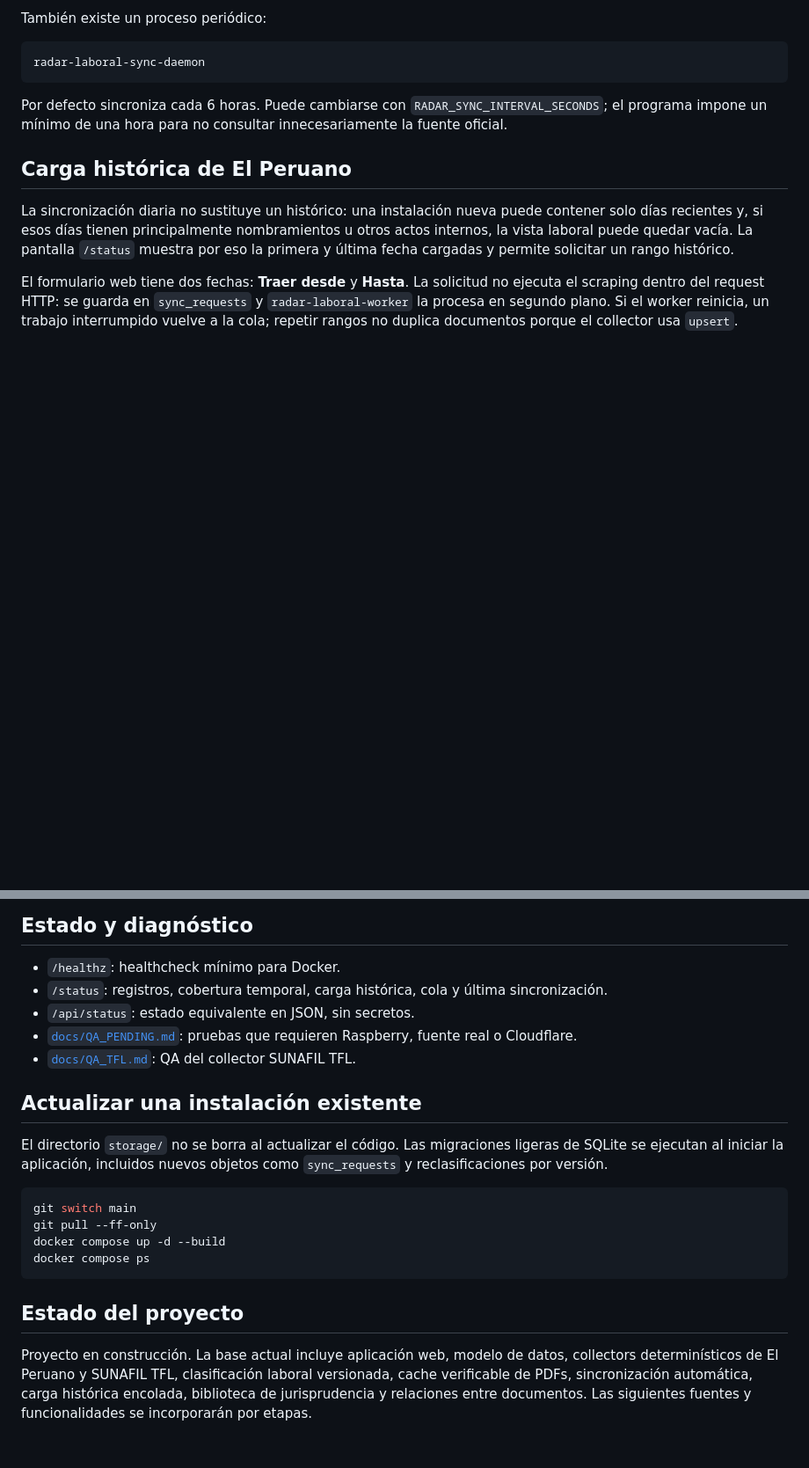
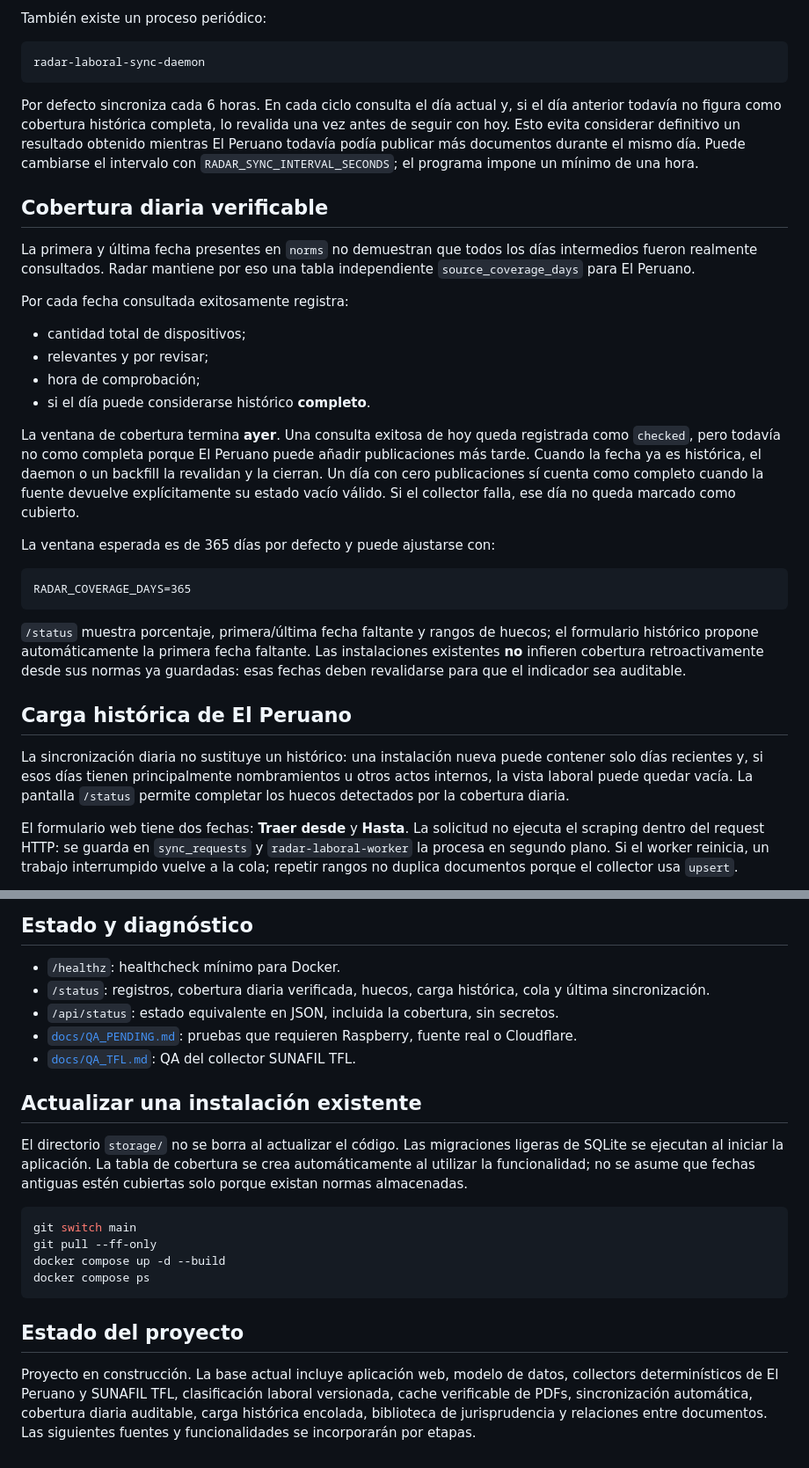
Before and after one commit to gumorenos/radar-laboral, a Markdown page: README.md, 2 parts joined by grey strips. Shown at 88% size. Rendered like a GitHub page; blank space fills up the shorter version.

Commit message:
Document verified daily source coverage

````diff
--- a/README.md
+++ b/README.md
@@ -102,11 +106,32 @@ También existe un proceso periódico:
 radar-laboral-sync-daemon
 ```
 
-Por defecto sincroniza cada 6 horas. Puede cambiarse con `RADAR_SYNC_INTERVAL_SECONDS`; el programa impone un mínimo de una hora para no consultar innecesariamente la fuente oficial.
+Por defecto sincroniza cada 6 horas. En cada ciclo consulta el día actual y, si el día anterior todavía no figura como cobertura histórica completa, lo revalida una vez antes de seguir con hoy. Esto evita considerar definitivo un resultado obtenido mientras El Peruano todavía podía publicar más documentos durante el mismo día. Puede cambiarse el intervalo con `RADAR_SYNC_INTERVAL_SECONDS`; el programa impone un mínimo de una hora.
+
+## Cobertura diaria verificable
+
+La primera y última fecha presentes en `norms` no demuestran que todos los días intermedios fueron realmente consultados. Radar mantiene por eso una tabla independiente `source_coverage_days` para El Peruano.
+
+Por cada fecha consultada exitosamente registra:
+
+- cantidad total de dispositivos;
+- relevantes y por revisar;
+- hora de comprobación;
+- si el día puede considerarse histórico **completo**.
+
+La ventana de cobertura termina **ayer**. Una consulta exitosa de hoy queda registrada como `checked`, pero todavía no como completa porque El Peruano puede añadir publicaciones más tarde. Cuando la fecha ya es histórica, el daemon o un backfill la revalidan y la cierran. Un día con cero publicaciones sí cuenta como completo cuando la fuente devuelve explícitamente su estado vacío válido. Si el collector falla, ese día no queda marcado como cubierto.
+
+La ventana esperada es de 365 días por defecto y puede ajustarse con:
+
+```text
+RADAR_COVERAGE_DAYS=365
+```
+
+`/status` muestra porcentaje, primera/última fecha faltante y rangos de huecos; el formulario histórico propone automáticamente la primera fecha faltante. Las instalaciones existentes **no** infieren cobertura retroactivamente desde sus normas ya guardadas: esas fechas deben revalidarse para que el indicador sea auditable.
 
 ## Carga histórica de El Peruano
 
-La sincronización diaria no sustituye un histórico: una instalación nueva puede contener solo días recientes y, si esos días tienen principalmente nombramientos u otros actos internos, la vista laboral puede quedar vacía. La pantalla `/status` muestra por eso la primera y última fecha cargadas y permite solicitar un rango histórico.
+La sincronización diaria no sustituye un histórico: una instalación nueva puede contener solo días recientes y, si esos días tienen principalmente nombramientos u otros actos internos, la vista laboral puede quedar vacía. La pantalla `/status` permite completar los huecos detectados por la cobertura diaria.
 
 El formulario web tiene dos fechas: **Traer desde** y **Hasta**. La solicitud no ejecuta el scraping dentro del request HTTP: se guarda en `sync_requests` y `radar-laboral-worker` la procesa en segundo plano. Si el worker reinicia, un trabajo interrumpido vuelve a la cola; repetir rangos no duplica documentos porque el collector usa `upsert`.
 
@@ -176,14 +201,14 @@ La interfaz se publica únicamente en `127.0.0.1:8080`, deliberadamente pensada
 ## Estado y diagnóstico
 
 - `/healthz`: healthcheck mínimo para Docker.
-- `/status`: registros, cobertura temporal, carga histórica, cola y última sincronización.
-- `/api/status`: estado equivalente en JSON, sin secretos.
+- `/status`: registros, cobertura diaria verificada, huecos, carga histórica, cola y última sincronización.
+- `/api/status`: estado equivalente en JSON, incluida la cobertura, sin secretos.
 - [`docs/QA_PENDING.md`](docs/QA_PENDING.md): pruebas que requieren Raspberry, fuente real o Cloudflare.
 - [`docs/QA_TFL.md`](docs/QA_TFL.md): QA del collector SUNAFIL TFL.
 
 ## Actualizar una instalación existente
 
-El directorio `storage/` no se borra al actualizar el código. Las migraciones ligeras de SQLite se ejecutan al iniciar la aplicación, incluidos nuevos objetos como `sync_requests` y reclasificaciones por versión.
+El directorio `storage/` no se borra al actualizar el código. Las migraciones ligeras de SQLite se ejecutan al iniciar la aplicación. La tabla de cobertura se crea automáticamente al utilizar la funcionalidad; no se asume que fechas antiguas estén cubiertas solo porque existan normas almacenadas.
 
 ```bash
 git switch main
@@ -194,4 +219,4 @@ docker compose ps
 
 ## Estado del proyecto
 
-Proyecto en construcción. La base actual incluye aplicación web, modelo de datos, collectors determinísticos de El Peruano y SUNAFIL TFL, clasificación laboral versionada, cache verificable de PDFs, sincronización automática, carga histórica encolada, biblioteca de jurisprudencia y relaciones entre documentos. Las siguientes fuentes y funcionalidades se incorporarán por etapas.
+Proyecto en construcción. La base actual incluye aplicación web, modelo de datos, collectors determinísticos de El Peruano y SUNAFIL TFL, clasificación laboral versionada, cache verificable de PDFs, sincronización automática, cobertura diaria auditable, carga histórica encolada, biblioteca de jurisprudencia y relaciones entre documentos. Las siguientes fuentes y funcionalidades se incorporarán por etapas.
````
Also changed, not shown: other parts of README.md (+8 -4 lines).
